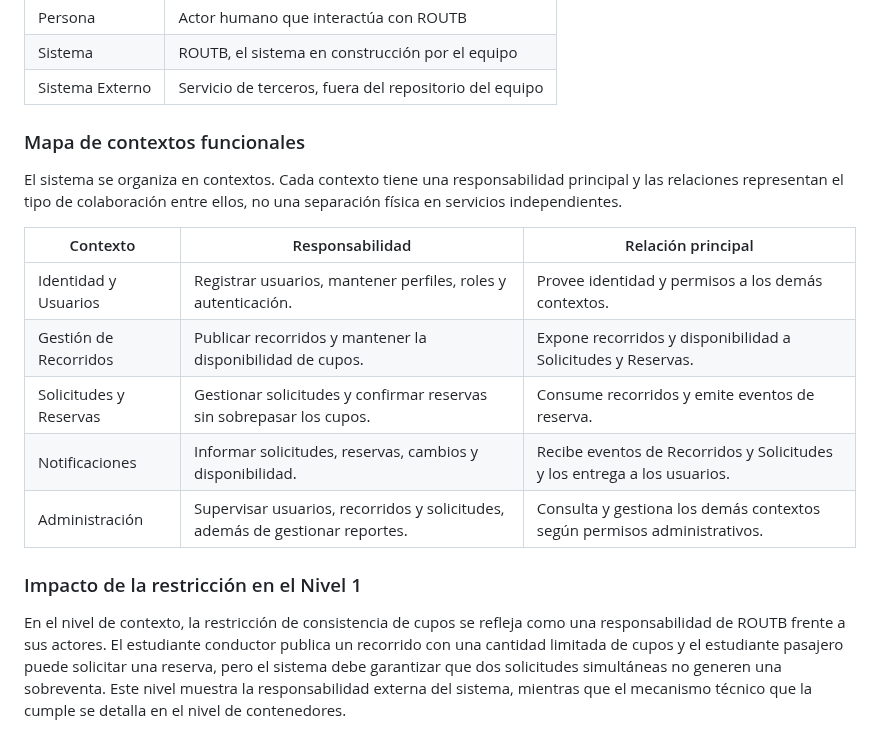
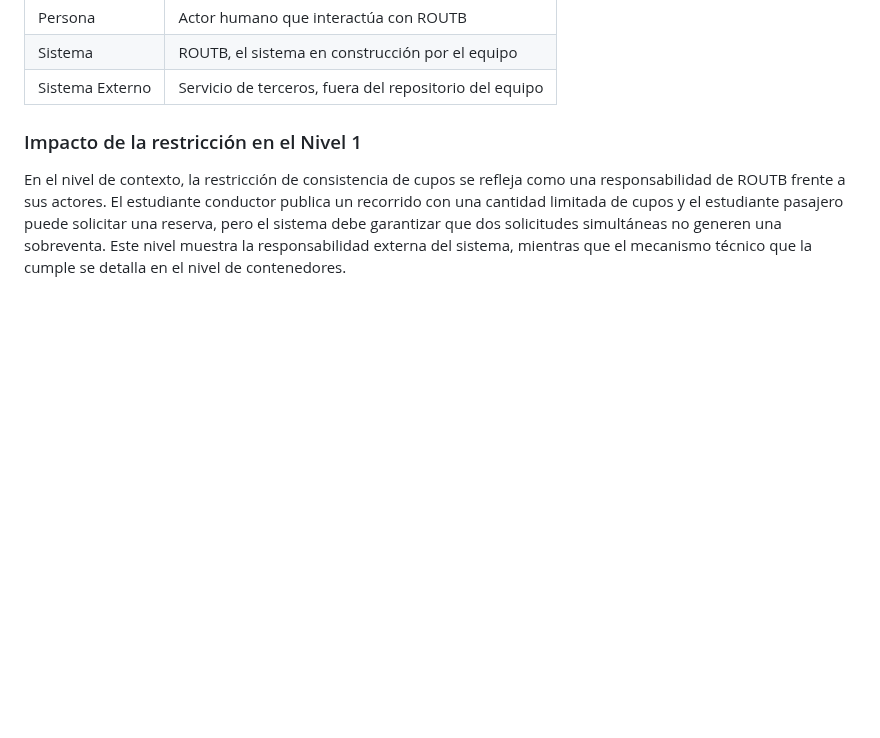
Before and after one commit to ISCOUTB/AS_202620_ROUTB, a Markdown page: docs/c4/context.md, the part around the change. Drawn GitHub-style; blank space fills up the shorter version.

Commit message:
Remove functional context map from documentation
Removed the functional context map section detailing responsibilities and relationships between different contexts.

```diff
--- a/docs/c4/context.md
+++ b/docs/c4/context.md
@@ -27,20 +27,6 @@ flowchart TD
 | Persona | Actor humano que interactúa con ROUTB |
 | Sistema | ROUTB, el sistema en construcción por el equipo |
 | Sistema Externo | Servicio de terceros, fuera del repositorio del equipo |
-
-### Mapa de contextos funcionales
-
-El sistema se organiza en contextos. Cada contexto tiene una responsabilidad principal y las relaciones representan
-el tipo de colaboración entre ellos, no una separación física en servicios
-independientes.
-
-| Contexto | Responsabilidad | Relación principal |
-|---|---|---|
-| Identidad y Usuarios | Registrar usuarios, mantener perfiles, roles y autenticación. | Provee identidad y permisos a los demás contextos. |
-| Gestión de Recorridos | Publicar recorridos y mantener la disponibilidad de cupos. | Expone recorridos y disponibilidad a Solicitudes y Reservas. |
-| Solicitudes y Reservas | Gestionar solicitudes y confirmar reservas sin sobrepasar los cupos. | Consume recorridos y emite eventos de reserva. |
-| Notificaciones | Informar solicitudes, reservas, cambios y disponibilidad. | Recibe eventos de Recorridos y Solicitudes y los entrega a los usuarios. |
-| Administración | Supervisar usuarios, recorridos y solicitudes, además de gestionar reportes. | Consulta y gestiona los demás contextos según permisos administrativos. |
 
 
 ### Impacto de la restricción en el Nivel 1
```
